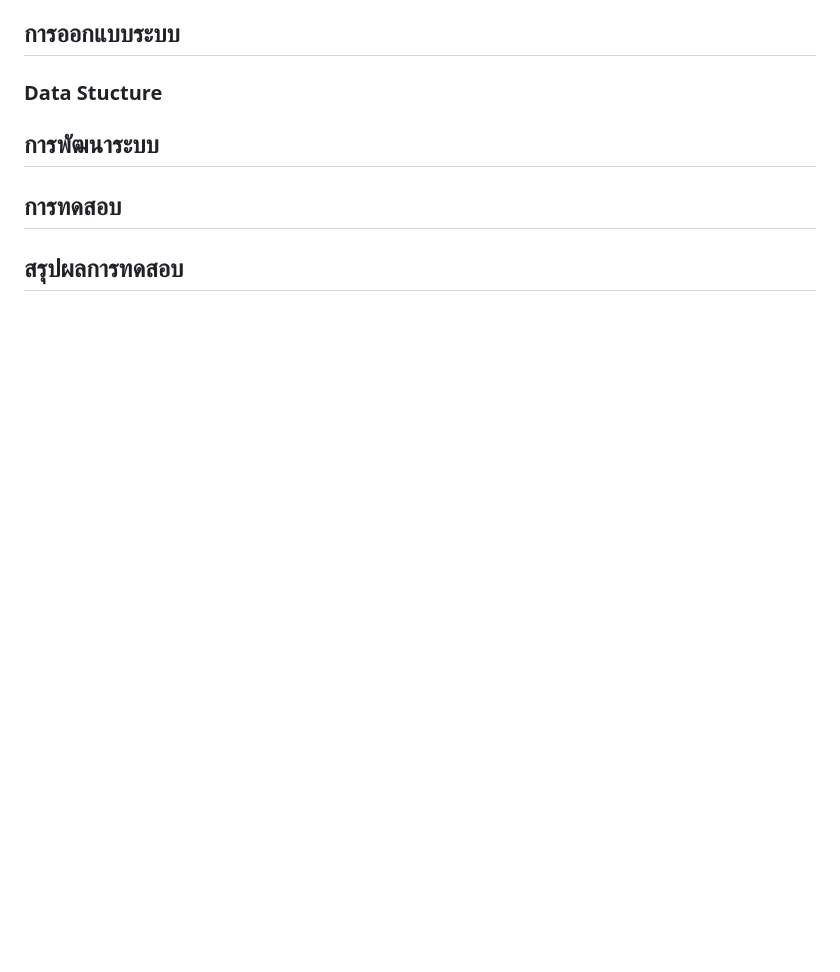
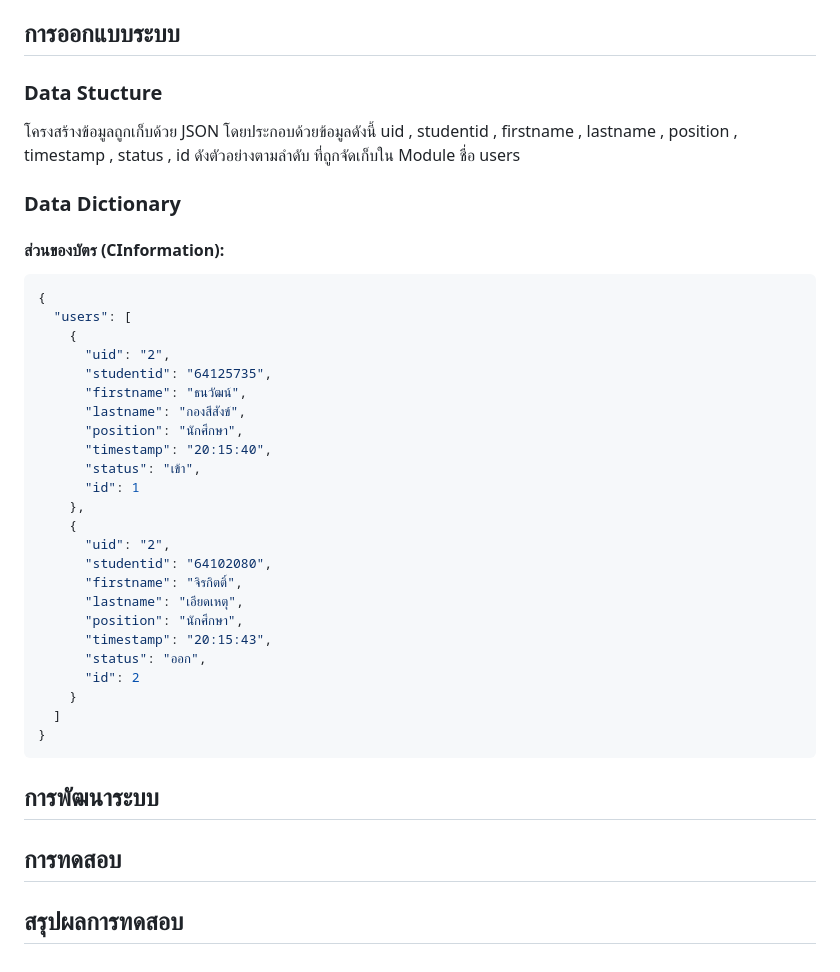
Before and after one commit to TOEYJIRAKIT/IOT-MiniProject, a Markdown page: README.md, the part around the change. GitHub-like rendering; blank space fills up the shorter version.

````diff
--- a/README.md
+++ b/README.md
@@ -10,6 +10,35 @@
 <br>&nbsp;&nbsp;&nbsp;&nbsp;&nbsp;&nbsp;&nbsp;&nbsp;&nbsp;&nbsp;วัตถุประสงค์ของโครงการนี้มีดังต่อไปนี้ 1) สร้างตารางเก็บบันทึกข้อมูลการเข้า-ออกโรงเรียนของนักเรียนแสดงผลบนเว็บไซด์ได้ 2) สร้างระบบแจ้งเตือนการเข้า-ออกโรงเรียนของนักเรียนส่งไปยังผู้ปกครองผ่านระบบ LINE Notify ได้
 ## การออกแบบระบบ
 ### Data Stucture
+โครงสร้างข้อมูลถูกเก็บด้วย JSON โดยประกอบด้วยข้อมูลดังนี้ uid , studentid , firstname , lastname , position , timestamp , status , id  ดังตัวอย่างตามลำดับ ที่ถูกจัดเก็บใน Module ชื่อ users
+### Data Dictionary
+#### ส่วนของบัตร (CInformation):
+```json
+{
+  "users": [
+    {
+      "uid": "2",
+      "studentid": "64125735",
+      "firstname": "ธนวัฒน์",
+      "lastname": "กองสีสังข์",
+      "position": "นักศึกษา",
+      "timestamp": "20:15:40",
+      "status": "เข้า",
+      "id": 1
+    },
+    {
+      "uid": "2",
+      "studentid": "64102080",
+      "firstname": "จิรกิตติ์",
+      "lastname": "เอียดเหตุ",
+      "position": "นักศึกษา",
+      "timestamp": "20:15:43",
+      "status": "ออก",
+      "id": 2
+    }
+  ]
+}
+```
 ## การพัฒนาระบบ
 ## การทดสอบ
 ## สรุปผลการทดสอบ
````
